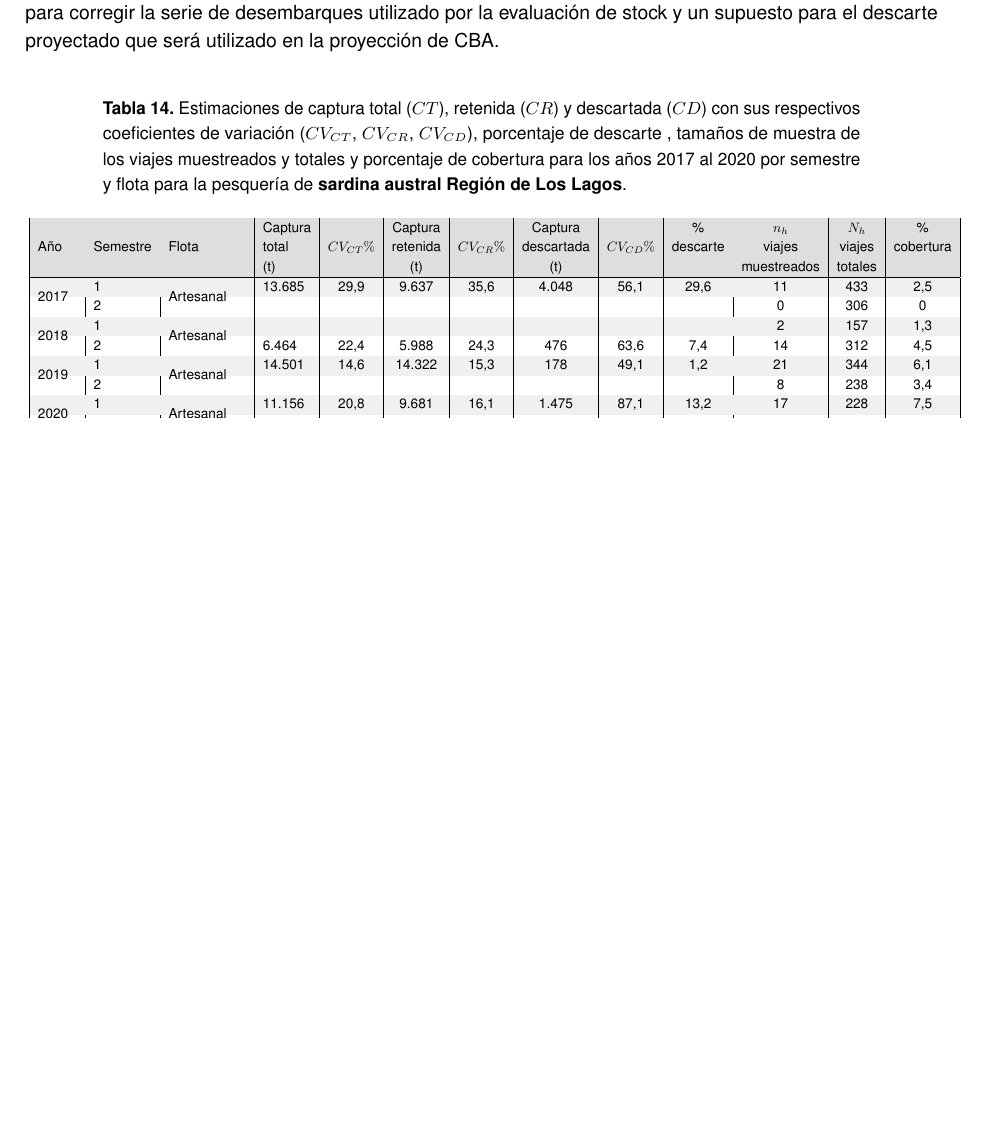
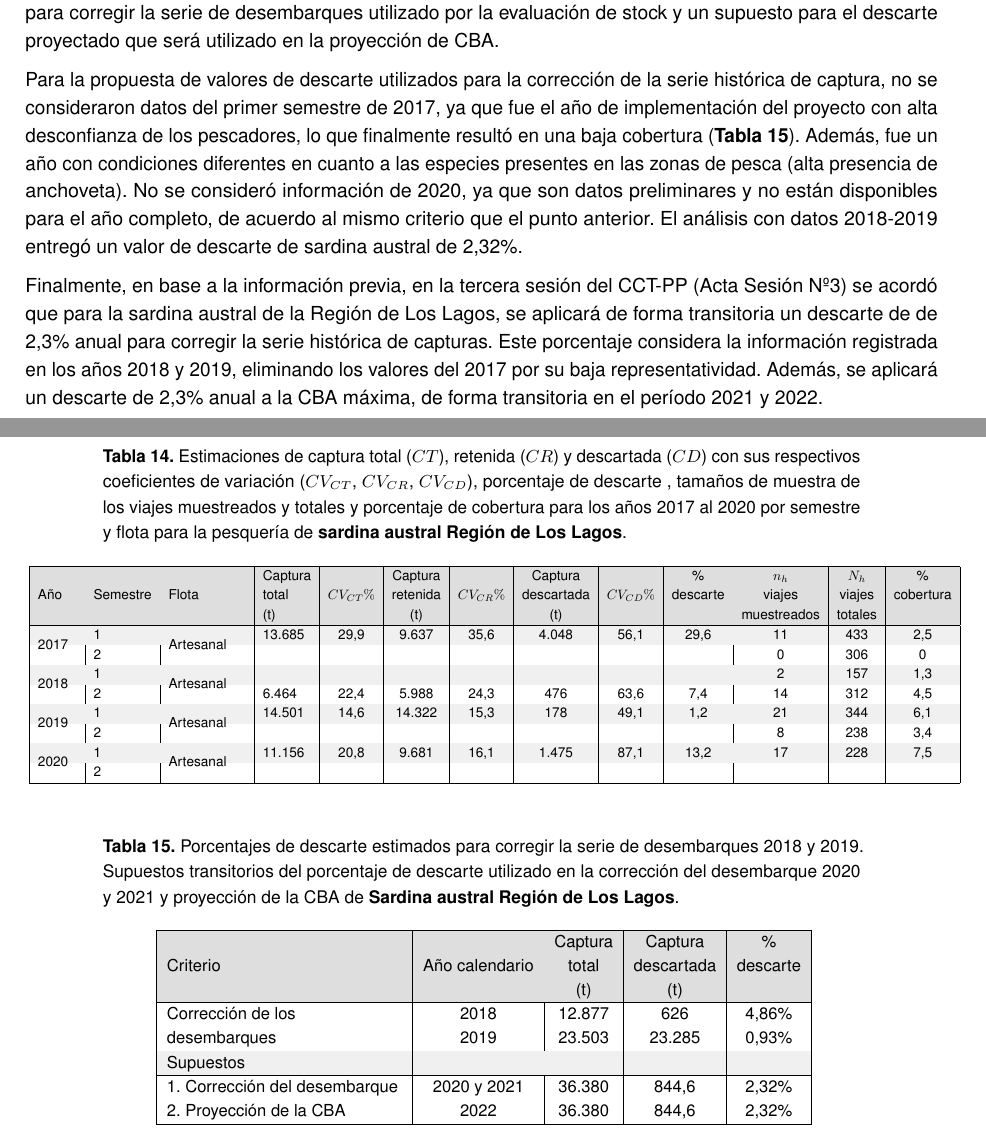
Before and after one commit to mariazuba/ANCHZCS_0721, an R Markdown document (ANEXO_III_ProcedimientoDescarte.Rmd): part of page 25 of 30 before the commit and two parts of pages 25 and 26 of 31 after it, the two joined at a grey line, cut so that both start at the same text, the shorter picture padded with empty space. Rendered offline with R 4.5, knitr and Pandoc, then LaTeX, with nearby package versions.

Commit message:
ANEXO III DESCARTE

````diff
--- a/ANEXO_III_ProcedimientoDescarte.Rmd
+++ b/ANEXO_III_ProcedimientoDescarte.Rmd
@@ -765,6 +767,11 @@ Respecto al número de viajes totales realizados por la flota artesanal están e
 
 El modelo de evaluación de stock utiliza información en año calendario, por lo tanto, se requieren datos de descarte anuales para la flota artesanal para corregir la serie de desembarques (Leal & Zúñiga, 2020). Dada la alta variabilidad en las estimaciones de captura descartada, se requiere utilizar un supuesto de descarte para corregir la serie de desembarques utilizado por la evaluación de stock y un supuesto para el descarte proyectado que será utilizado en la proyección de CBA.
 
+Para la propuesta de valores de descarte utilizados para la corrección de la serie histórica de captura, no se consideraron datos del primer semestre de 2017, ya que fue el año de implementación del proyecto con alta desconfianza de los pescadores, lo que finalmente resultó en una baja cobertura (\textbf{Tabla \ref{Tab15}}). Además, fue un año con condiciones diferentes en cuanto a las especies presentes en las zonas de pesca (alta presencia de anchoveta).  No se consideró información de 2020, ya que son datos preliminares y no están disponibles para el año completo, de acuerdo al mismo criterio que el punto anterior. El análisis con datos 2018-2019 entregó un valor de descarte de sardina austral de 2,32%.
+
+Finalmente, en base a la información previa, en la tercera sesión del CCT-PP (Acta Sesión Nº3) se acordó que para la sardina austral de la Región de Los Lagos, se aplicará de forma transitoria un descarte de de 2,3% anual para corregir la serie histórica de capturas. Este porcentaje considera la información registrada en los años 2018 y 2019, eliminando los valores del 2017 por su baja representatividad. Además, se aplicará un descarte de 2,3% anual a la CBA máxima, de forma transitoria en el período 2021 y 2022.
+
+\pagebreak
 
 ```{=tex}
 \vspace{0.4cm}
@@ -790,6 +797,28 @@ El modelo de evaluación de stock utiliza información en año calendario, por l
         \end{table}
 ```
 
+
+
+```{=tex}
+\vspace{0.3cm}
+\begin{table}[h!]
+\caption{Porcentajes de descarte estimados para corregir la serie de desembarques 2018 y 2019. Supuestos transitorios del porcentaje de descarte utilizado en la corrección del desembarque 2020 y 2021 y proyección de la CBA de \textbf{Sardina austral Región de Los Lagos}.}
+ \label{Tab15}
+    \centering
+    \resizebox{12cm}{!} {
+    \begin{tabular}{|l|c|c|c|c|}
+    \hline \rowcolor{Gray3}
+               &               & Captura  & Captura     & \%         \\ \rowcolor{Gray3}
+ Criterio      & Año calendario & total    & descartada  & descarte   \\ \rowcolor{Gray3}
+               &               & (t)      & (t)         &            \\ \hline
+\multirow{2}{5cm}{Corrección de los desembarques}  &2018  & 12.877 & 626  & 4,86\%  \\
+               & 2019     & 23.503  & 23.285       & 0,93\% \\ \hline \rowcolor{Gray4}
+ Supuestos     &               &          &             &   \\ \hline
+ 1. Corrección del desembarque & 2020 y 2021 & 36.380 & 844,6 & 2,32\% \\
+ 2. Proyección de la CBA       & 2022 & 36.380 & 844,6 & 2,32\% \\ \hline
+   \end{tabular}}
+        \end{table}
+```
 
 
 \pagebreak
````
Also changed, not shown: ANEXO_III_ProcedimientoDescarte.Rmd (10 more changed lines), 1 other file.
